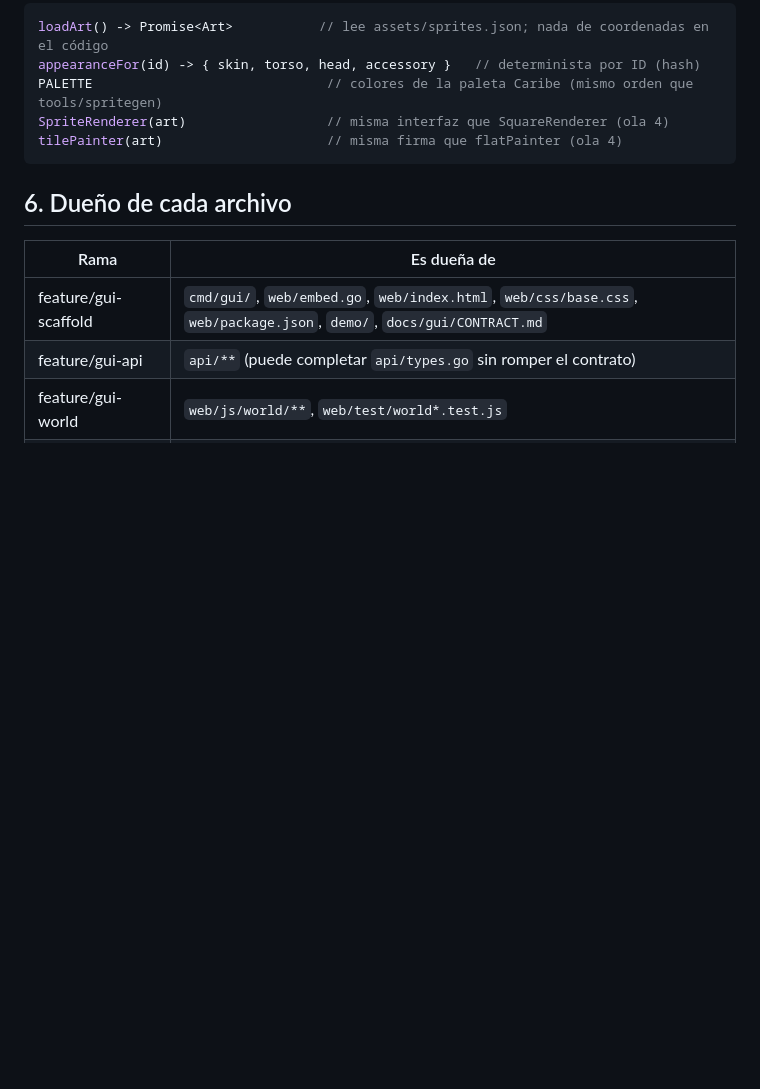
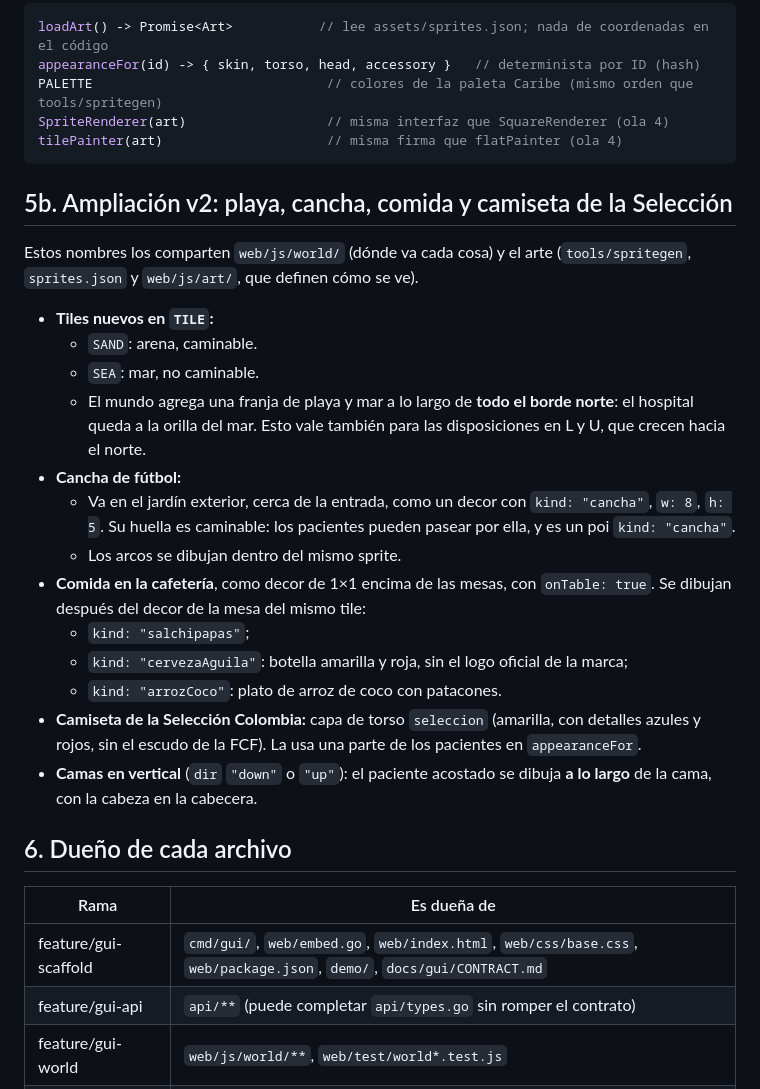
Before and after one commit to apnauj/narcolepsyHospital, a Markdown page: docs/gui/CONTRACT.md, the part around the change. Drawn GitHub-style; blank space fills up the shorter version.

Commit message:
docs: contrato v2 de la interfaz (playa, cancha, comida, Selección)
Co-Authored-By: Claude Opus 5.5 <noreply@anthropic.com>

````diff
--- a/docs/gui/CONTRACT.md
+++ b/docs/gui/CONTRACT.md
@@ -219,6 +219,24 @@ SpriteRenderer(art)                  // misma interfaz que SquareRenderer (ola 4
 tilePainter(art)                     // misma firma que flatPainter (ola 4)
 ```
 
+## 5b. Ampliación v2: playa, cancha, comida y camiseta de la Selección
+
+Estos nombres los comparten `web/js/world/` (dónde va cada cosa) y el arte (`tools/spritegen`, `sprites.json` y `web/js/art/`, que definen cómo se ve).
+
+- **Tiles nuevos en `TILE`:**
+  - `SAND`: arena, caminable.
+  - `SEA`: mar, no caminable.
+  - El mundo agrega una franja de playa y mar a lo largo de **todo el borde norte**: el hospital queda a la orilla del mar. Esto vale también para las disposiciones en L y U, que crecen hacia el norte.
+- **Cancha de fútbol:**
+  - Va en el jardín exterior, cerca de la entrada, como un decor con `kind: "cancha"`, `w: 8`, `h: 5`. Su huella es caminable: los pacientes pueden pasear por ella, y es un poi `kind: "cancha"`.
+  - Los arcos se dibujan dentro del mismo sprite.
+- **Comida en la cafetería**, como decor de 1×1 encima de las mesas, con `onTable: true`. Se dibujan después del decor de la mesa del mismo tile:
+  - `kind: "salchipapas"`;
+  - `kind: "cervezaAguila"`: botella amarilla y roja, sin el logo oficial de la marca;
+  - `kind: "arrozCoco"`: plato de arroz de coco con patacones.
+- **Camiseta de la Selección Colombia:** capa de torso `seleccion` (amarilla, con detalles azules y rojos, sin el escudo de la FCF). La usa una parte de los pacientes en `appearanceFor`.
+- **Camas en vertical** (`dir` `"down"` o `"up"`): el paciente acostado se dibuja **a lo largo** de la cama, con la cabeza en la cabecera.
+
 ## 6. Dueño de cada archivo
 
 | Rama | Es dueña de |
````
